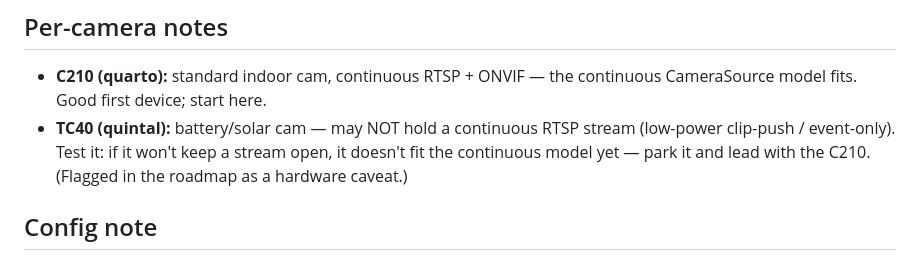
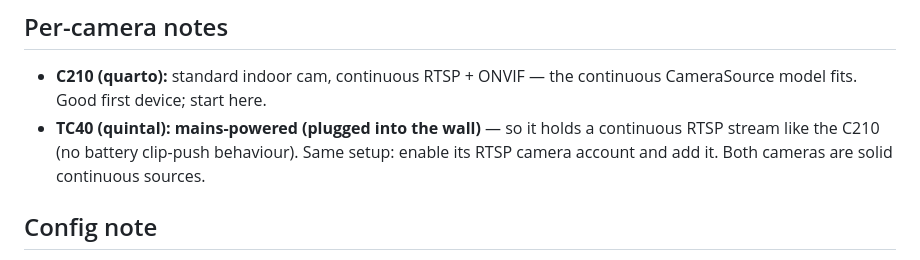
Before and after one commit to augbastos/wavr, a Markdown page: docs/deploy/tapo-camera-bringup.md, the part around the change. GitHub-like rendering.

Commit message:
docs: TC40 is mains-powered (continuous RTSP), not battery/solar — both Tapo cams are solid continuous sources

```diff
--- a/docs/deploy/tapo-camera-bringup.md
+++ b/docs/deploy/tapo-camera-bringup.md
@@ -67,10 +67,9 @@ register **boot-OFF** (safety). Suggested:
 ## Per-camera notes
 - **C210 (quarto):** standard indoor cam, continuous RTSP + ONVIF — the continuous
   CameraSource model fits. Good first device; start here.
-- **TC40 (quintal):** battery/solar cam — may NOT hold a continuous RTSP stream (low-power
-  clip-push / event-only). Test it: if it won't keep a stream open, it doesn't fit the
-  continuous model yet — park it and lead with the C210. (Flagged in the roadmap as a
-  hardware caveat.)
+- **TC40 (quintal):** **mains-powered (plugged into the wall)** — so it holds a continuous
+  RTSP stream like the C210 (no battery clip-push behaviour). Same setup: enable its RTSP
+  camera account and add it. Both cameras are solid continuous sources.
 
 ## Config note
 - The operator set `WAVR_FUSION_THRESHOLD=0.35` for the network-only phase (network alone caps
```
